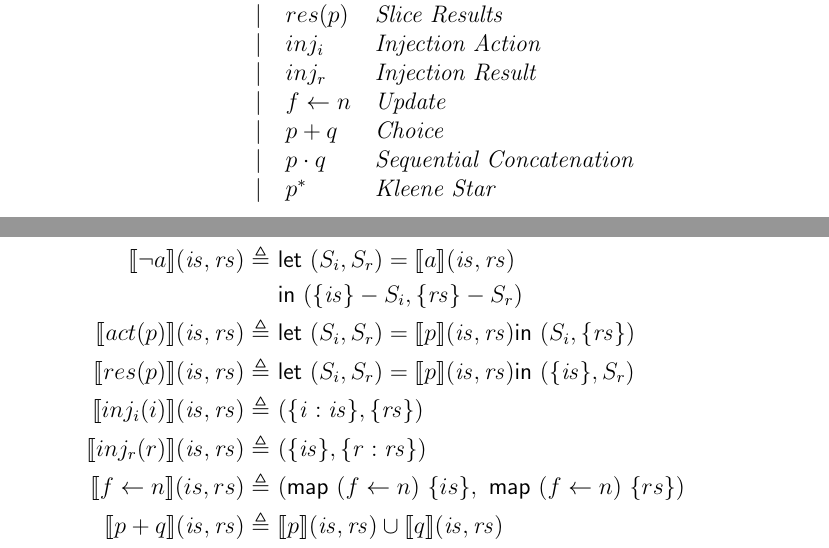
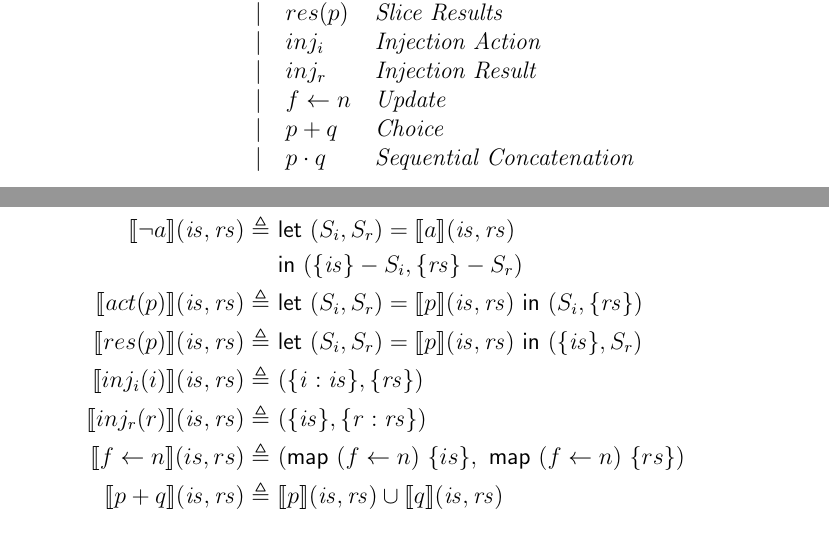
Before and after one commit to 16seftos/Hardware_KAT, a LaTeX document (Language.tex): two parts of pages 1 and 2 of 9, joined at a grey line, cut so that both start at the same text. Compiled offline with pdfLaTeX.

Commit message:
Remove Kleene and Visual bugs in semantics

```diff
--- a/Language.tex
+++ b/Language.tex
@@ -61,8 +61,7 @@
                     &       & $\mid$ & $inj_{r}$        & \textit{Injection Result} \\
                     &       & $\mid$ & $f \leftarrow n$ & \textit{Update}   \\
                     &       & $\mid$ & $p + q$          & \textit{Choice}   \\
-                    &       & $\mid$ & $p \cdot q$      & \textit{Sequential Concatenation} \\
-                    &       & $\mid$ & $p ^{*}$         & \textit{Kleene Star}
+                    &       & $\mid$ & $p \cdot q$      & \textit{Sequential Concatenation}
     \end{tabular}\\
 %%%%%%%%%%%%%%%%%%%%%%%%
 %%% END OF SECTION 1 %%%
```
Also changed, not shown: Language.tex (4 more changed lines).
